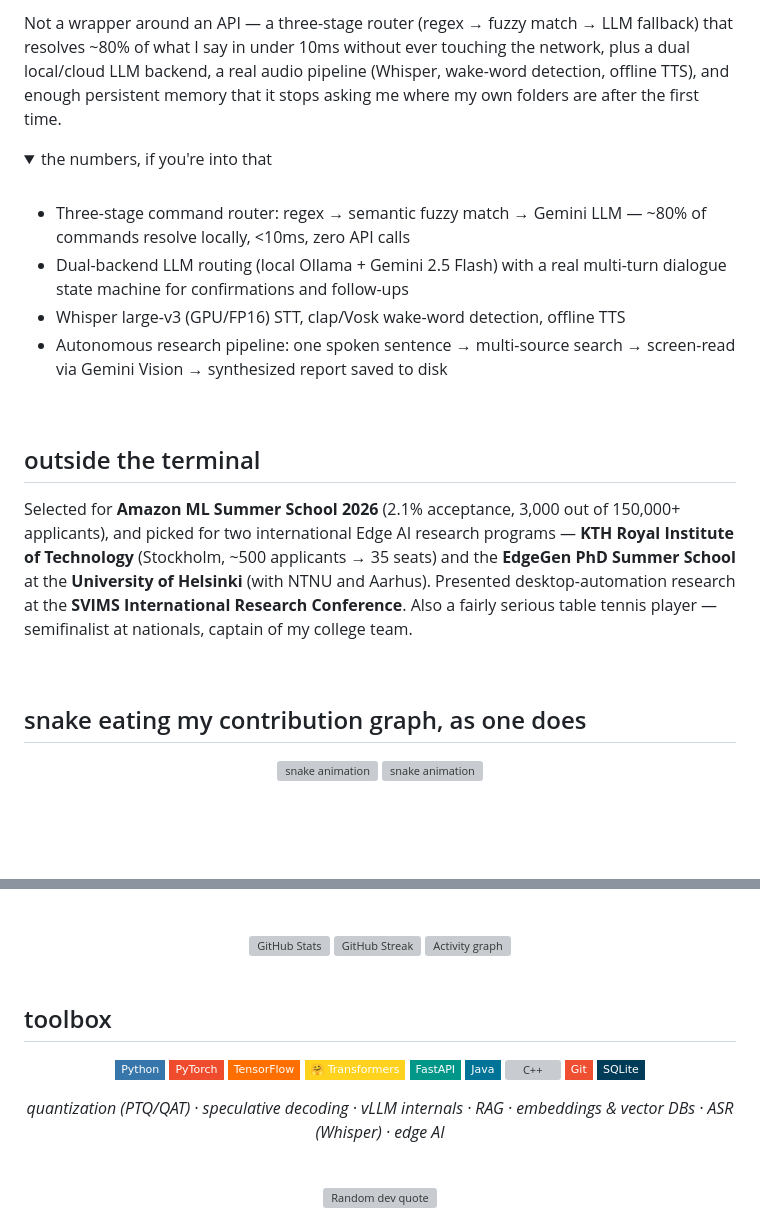
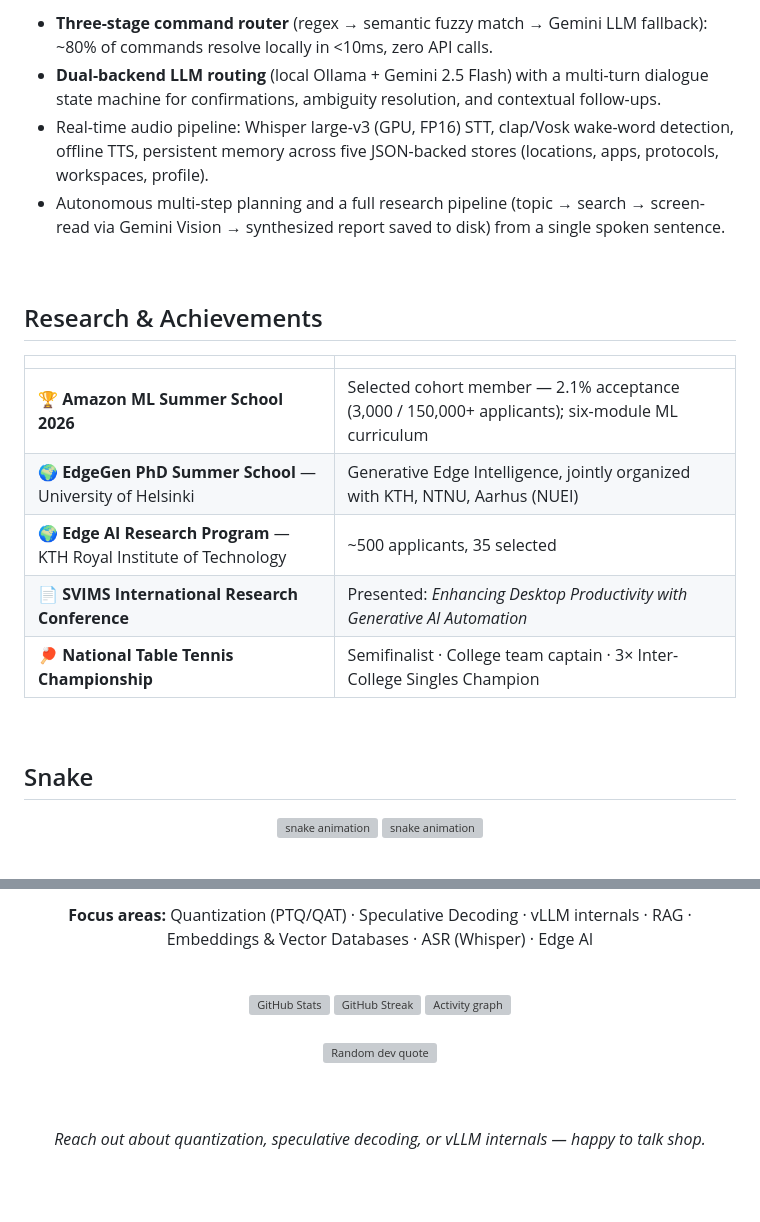
Before and after one commit to Resh19S/Resh19S, a Markdown page: README.md, 2 parts joined by grey strips. Drawn GitHub-style; folded sections open; badges without logos; blank space fills up the shorter version; grey boxes are pictures that could not be loaded.

```diff
--- a/README.md
+++ b/README.md
@@ -93,38 +74,28 @@ how the next person (or you, in six months) re-discovers them the hard way.
-Not a wrapper around an API — a three-stage router (regex → fuzzy match →
-LLM fallback) that resolves ~80% of what I say in under 10ms without ever
-touching the network, plus a dual local/cloud LLM backend, a real audio
-pipeline (Whisper, wake-word detection, offline TTS), and enough persistent
-memory that it stops asking me where my own folders are after the first time.
-
-<details>
-<summary>the numbers, if you're into that</summary>
-<br>
-
-- Three-stage command router: regex → semantic fuzzy match → Gemini LLM —
-  ~80% of commands resolve locally, <10ms, zero API calls
-- Dual-backend LLM routing (local Ollama + Gemini 2.5 Flash) with a real
-  multi-turn dialogue state machine for confirmations and follow-ups
-- Whisper large-v3 (GPU/FP16) STT, clap/Vosk wake-word detection, offline TTS
-- Autonomous research pipeline: one spoken sentence → multi-source search →
-  screen-read via Gemini Vision → synthesized report saved to disk
-
-</details>
+- **Three-stage command router** (regex → semantic fuzzy match → Gemini LLM fallback): ~80% of
+  commands resolve locally in <10ms, zero API calls.
+- **Dual-backend LLM routing** (local Ollama + Gemini 2.5 Flash) with a multi-turn dialogue
+  state machine for confirmations, ambiguity resolution, and contextual follow-ups.
+- Real-time audio pipeline: Whisper large-v3 (GPU, FP16) STT, clap/Vosk wake-word detection,
+  offline TTS, persistent memory across five JSON-backed stores (locations, apps, protocols,
+  workspaces, profile).
+- Autonomous multi-step planning and a full research pipeline (topic → search → screen-read via
+  Gemini Vision → synthesized report saved to disk) from a single spoken sentence.
 
 <br>
 
-## outside the terminal
+## Research & Achievements
 
-Selected for **Amazon ML Summer School 2026** (2.1% acceptance, 3,000 out of
-150,000+ applicants), and picked for two international Edge AI research
-programs — **KTH Royal Institute of Technology** (Stockholm, ~500 applicants
-→ 35 seats) and the **EdgeGen PhD Summer School** at the **University of
-Helsinki** (with NTNU and Aarhus). Presented desktop-automation research at the
-**SVIMS International Research Conference**. Also a fairly serious table tennis
-player — semifinalist at nationals, captain of my college team.
+| | |
+|---|---|
+| 🏆 **Amazon ML Summer School 2026** | Selected cohort member — 2.1% acceptance (3,000 / 150,000+ applicants); six-module ML curriculum |
+| 🌍 **EdgeGen PhD Summer School** — University of Helsinki | Generative Edge Intelligence, jointly organized with KTH, NTNU, Aarhus (NUEI) |
+| 🌍 **Edge AI Research Program** — KTH Royal Institute of Technology | ~500 applicants, 35 selected |
+| 📄 **SVIMS International Research Conference** | Presented: *Enhancing Desktop Productivity with Generative AI Automation* |
+| 🏓 **National Table Tennis Championship** | Semifinalist · College team captain · 3× Inter-College Singles Champion |
 
 <br>
 
-## snake eating my contribution graph, as one does
+## Snake
 
 <div align="center">
 
@@ -133,3 +123,5 @@ player — semifinalist at nationals, captain of my college team.
+**Focus areas:** Quantization (PTQ/QAT) · Speculative Decoding · vLLM internals · RAG ·
+Embeddings & Vector Databases · ASR (Whisper) · Edge AI
 
 </div>
 
@@ -146,29 +138,12 @@ player — semifinalist at nationals, captain of my college team.
 
 <br>
 
-## toolbox
-
-<div align="center">
-
-![Python](https://img.shields.io/badge/-Python-3776AB?style=flat-square&logo=python&logoColor=white)
-![PyTorch](https://img.shields.io/badge/-PyTorch-EE4C2C?style=flat-square&logo=pytorch&logoColor=white)
-![TensorFlow](https://img.shields.io/badge/-TensorFlow-FF6F00?style=flat-square&logo=tensorflow&logoColor=white)
-![Transformers](https://img.shields.io/badge/-🤗%20Transformers-FFD21E?style=flat-square)
-![FastAPI](https://img.shields.io/badge/-FastAPI-009688?style=flat-square&logo=fastapi&logoColor=white)
-![Java](https://img.shields.io/badge/-Java-007396?style=flat-square&logo=openjdk&logoColor=white)
-![C++](https://img.shields.io/badge/-C%2FC%2B%2B-00599C?style=flat-square&logo=cplusplus&logoColor=white)
-![Git](https://img.shields.io/badge/-Git-F05032?style=flat-square&logo=git&logoColor=white)
-![SQLite](https://img.shields.io/badge/-SQLite-003B57?style=flat-square&logo=sqlite&logoColor=white)
-
-*quantization (PTQ/QAT) · speculative decoding · vLLM internals · RAG ·
-embeddings & vector DBs · ASR (Whisper) · edge AI*
-
-</div>
-
-<br>
-
 <div align="center">
 
 <img src="https://github-readme-quotes.vercel.app/api?type=horizontal&theme=radical" alt="Random dev quote" />
 
+<br><br>
+
+*Reach out about quantization, speculative decoding, or vLLM internals — happy to talk shop.*
+
 </div>
```
Also changed, not shown: other parts of README.md (+73 -73 lines).
